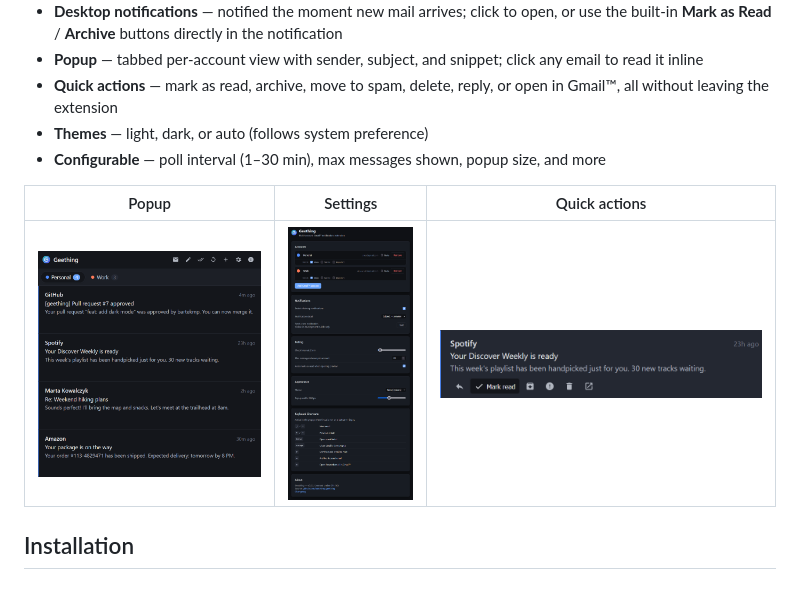
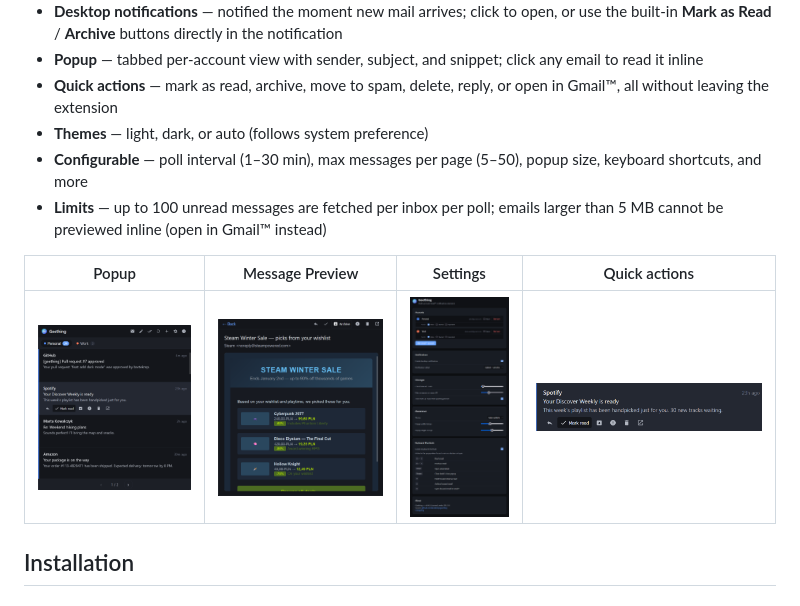
Before and after one commit to bartekmp/geething, a Markdown page: README.md, the part around the change. Drawn GitHub-style; pictures changed too: docs/geething-main.png, docs/geething-message-preview.png (added), docs/geething-settings.png.

Commit message:
fix: Make keyboard shortcuts optional (#22)

```diff
--- a/README.md
+++ b/README.md
@@ -19,11 +19,12 @@ A browser extension for multi-account Gmail™ notifications. Get a badge counte
 - **Popup** — tabbed per-account view with sender, subject, and snippet; click any email to read it inline
 - **Quick actions** — mark as read, archive, move to spam, delete, reply, or open in Gmail™, all without leaving the extension
 - **Themes** — light, dark, or auto (follows system preference)
-- **Configurable** — poll interval (1–30 min), max messages shown, popup size, and more
+- **Configurable** — poll interval (1–30 min), max messages per page (5–50), popup size, keyboard shortcuts, and more
+- **Limits** — up to 100 unread messages are fetched per inbox per poll; emails larger than 5 MB cannot be previewed inline (open in Gmail™ instead)
 
-| Popup | Settings | Quick actions |
-|-------|---------|-----------------|
-| ![Popup window](docs/geething-main.png) | ![Settings page](docs/geething-settings.png) | ![Quick actions](docs/geething-quick-actions.png) |
+| Popup | Message Preview | Settings | Quick actions |
+|-------|---------|---------|-----------------|
+| ![Popup window](docs/geething-main.png) | ![Message preview](docs/geething-message-preview.png) | ![Settings page](docs/geething-settings.png) | ![Quick actions](docs/geething-quick-actions.png) |
 
 ## Installation
 
```
Also changed, not shown: 4 other files.
